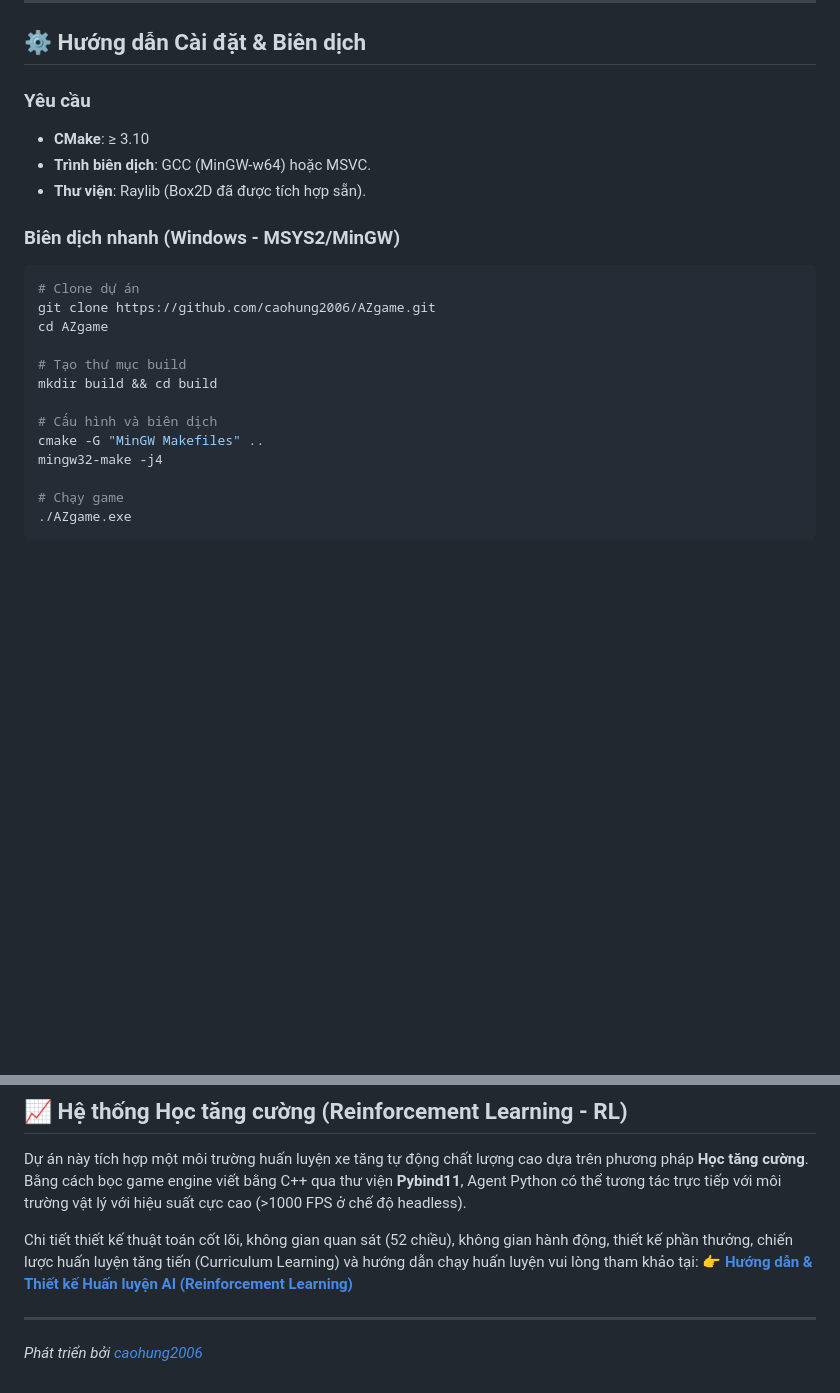
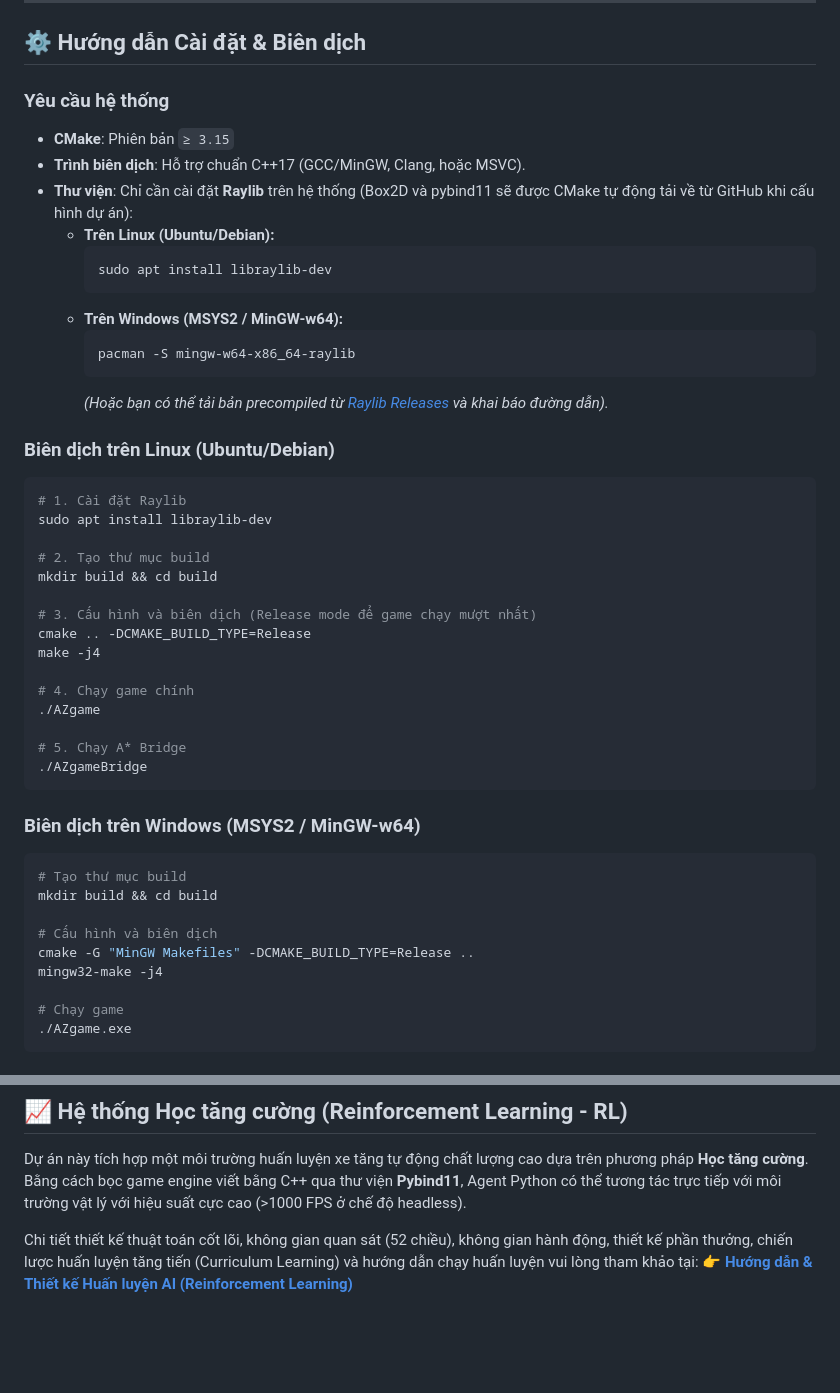
Before and after one commit to duongquaaaaaaa/TSV_nmAI, a Markdown page: README.md, 2 parts joined by grey strips. Rendered like a GitHub page; blank space fills up the shorter version.

Commit message:
docs: update project documentation in README.md

````diff
--- a/README.md
+++ b/README.md
@@ -64,22 +64,46 @@ Game được thiết kế theo mô hình **Logic - Renderer Decoupling**, cho p
 
 ## ⚙️ Hướng dẫn Cài đặt & Biên dịch
 
-### Yêu cầu
-- **CMake**: ≥ 3.10
-- **Trình biên dịch**: GCC (MinGW-w64) hoặc MSVC.
-- **Thư viện**: Raylib (Box2D đã được tích hợp sẵn).
+### Yêu cầu hệ thống
+* **CMake**: Phiên bản `≥ 3.15`
+* **Trình biên dịch**: Hỗ trợ chuẩn C++17 (GCC/MinGW, Clang, hoặc MSVC).
+* **Thư viện**: Chỉ cần cài đặt **Raylib** trên hệ thống (Box2D và pybind11 sẽ được CMake tự động tải về từ GitHub khi cấu hình dự án):
+  * **Trên Linux (Ubuntu/Debian):**
+    ```bash
+    sudo apt install libraylib-dev
+    ```
+  * **Trên Windows (MSYS2 / MinGW-w64):**
+    ```bash
+    pacman -S mingw-w64-x86_64-raylib
+    ```
+    *(Hoặc bạn có thể tải bản precompiled từ [Raylib Releases](https://github.com/raysan5/raylib/releases) và khai báo đường dẫn).*
 
-### Biên dịch nhanh (Windows - MSYS2/MinGW)
+### Biên dịch trên Linux (Ubuntu/Debian)
 ```bash
-# Clone dự án
-git clone https://github.com/caohung2006/AZgame.git
-cd AZgame
+# 1. Cài đặt Raylib
+sudo apt install libraylib-dev
 
+# 2. Tạo thư mục build
+mkdir build && cd build
+
+# 3. Cấu hình và biên dịch (Release mode để game chạy mượt nhất)
+cmake .. -DCMAKE_BUILD_TYPE=Release
+make -j4
+
+# 4. Chạy game chính
+./AZgame
+
+# 5. Chạy A* Bridge
+./AZgameBridge
+```
+
+### Biên dịch trên Windows (MSYS2 / MinGW-w64)
+```bash
 # Tạo thư mục build
 mkdir build && cd build
 
 # Cấu hình và biên dịch
-cmake -G "MinGW Makefiles" ..
+cmake -G "MinGW Makefiles" -DCMAKE_BUILD_TYPE=Release ..
 mingw32-make -j4
 
 # Chạy game
@@ -106,6 +130,3 @@ Dự án này tích hợp một môi trường huấn luyện xe tăng tự đ
 
 Chi tiết thiết kế thuật toán cốt lõi, không gian quan sát (52 chiều), không gian hành động, thiết kế phần thưởng, chiến lược huấn luyện tăng tiến (Curriculum Learning) và hướng dẫn chạy huấn luyện vui lòng tham khảo tại:
 👉 **[Hướng dẫn & Thiết kế Huấn luyện AI (Reinforcement Learning)](file:///home/vansam/hust/TSV_nmAI/reinforcement%20learning/README.md)**
-
----
-*Phát triển bởi [caohung2006](https://github.com/caohung2006)*
````
